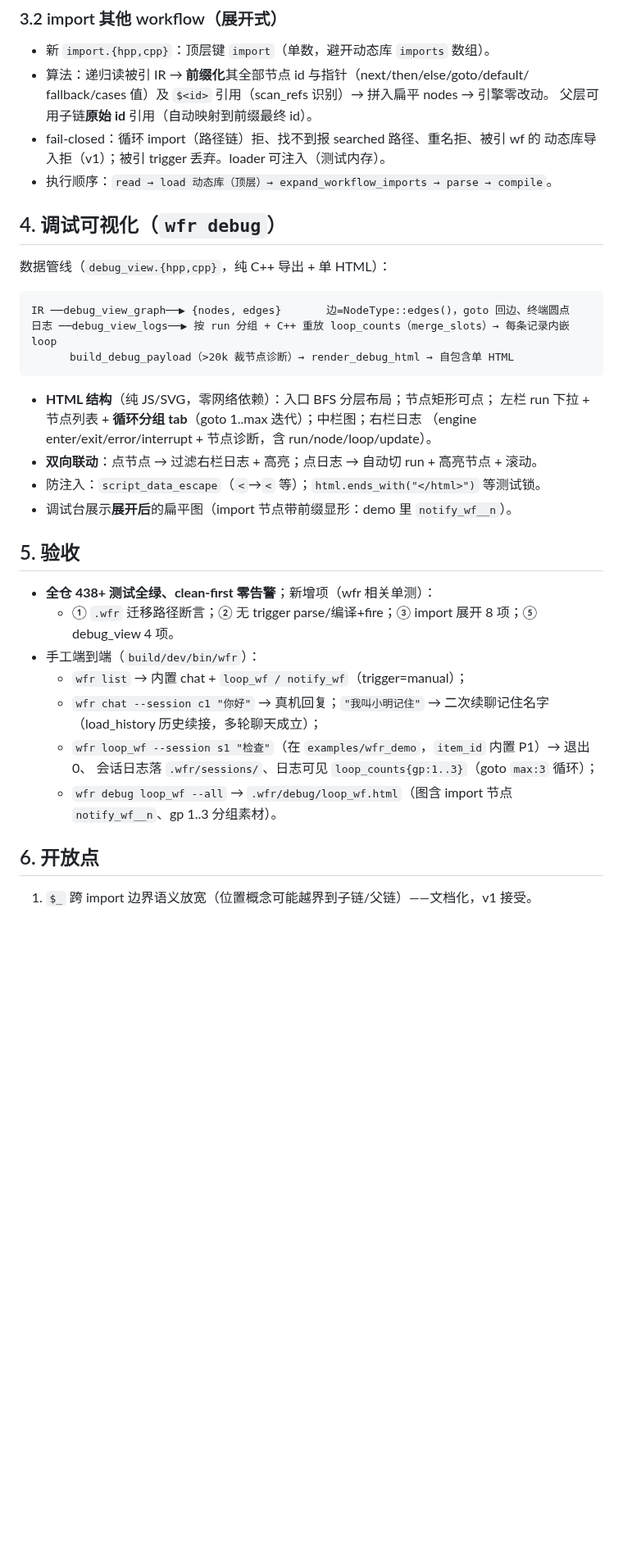
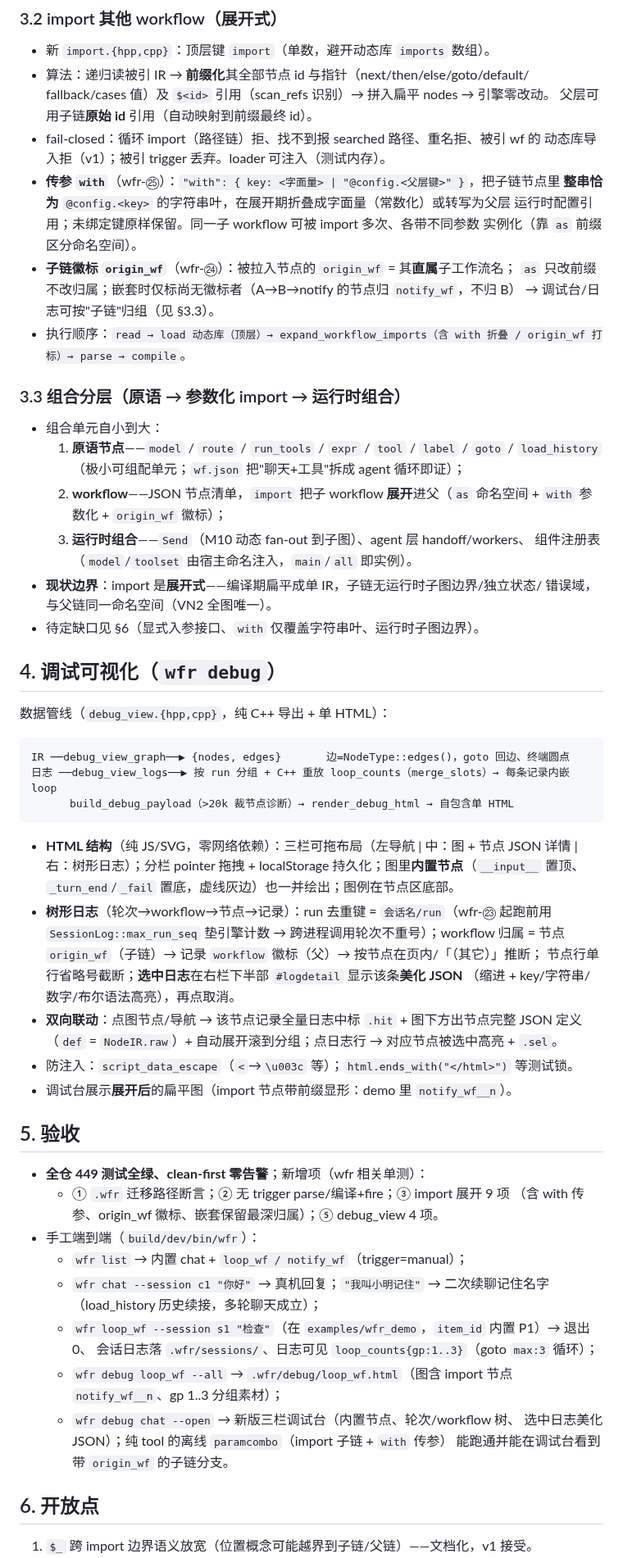
Before and after one commit to gonelikeclound/cppchain, a Markdown page: docs/02-arch-design/14-wfr命令行工具与调试可视化设计.md, the part around one of its changes. Shown at 82% size. Drawn GitHub-style; blank space fills up the shorter version.

Commit message:
docs(wfr) wfr-㉖: 组合分层与 import/调试契约入文档 —— 覆盖 wfr-⑳~㉕
- header 落地记录更新为 wfr-①~㉕
- §3.2 import 补全契约：with 传参（@config.<键> 折叠/转发）、origin_wf 子链徽标
  （嵌套保留最深归属）、执行顺序含 with 折叠与打标
- 新增 §3.3 组合分层：原语节点 → workflow（as 命名空间 + with 参数化 + origin_wf）
  → 运行时组合（Send / agent / 组件注册表）；现状边界（展开式、无运行时子图边界）
- §4 调试可视化刷到当前实现：三栏可拖布局、轮次→workflow→节点树形日志、
  run 跨进程续编号、选中日志美化 JSON、内置节点、双向联动
- §5 验收计数 438+ → 449（import 单测 9 项）；§6 开放点补三条已知缺口
  （子图边界、with 仅覆盖字符串叶、多实例无运行时上下文）

Co-Authored-By: Claude Code <noreply@anthropic.com>

````diff
--- a/docs/02-arch-design/14-wfr命令行工具与调试可视化设计.md
+++ b/docs/02-arch-design/14-wfr命令行工具与调试可视化设计.md
@@ -55,7 +55,28 @@
   父层可用子链**原始 id** 引用（自动映射到前缀最终 id）。
 - fail-closed：循环 import（路径链）拒、找不到报 searched 路径、重名拒、被引 wf 的
   动态库导入拒（v1）；被引 trigger 丢弃。loader 可注入（测试内存）。
-- 执行顺序：`read → load 动态库（顶层）→ expand_workflow_imports → parse → compile`。
+- **传参 `with`**（wfr-㉕）：`"with": { key: <字面量> | "@config.<父层键>" }`，把子链节点里
+  **整串恰为** `@config.<key>` 的字符串叶，在展开期折叠成字面量（常数化）或转写为父层
+  运行时配置引用；未绑定键原样保留。同一子 workflow 可被 import 多次、各带不同参数
+  实例化（靠 `as` 前缀区分命名空间）。
+- **子链徽标 `origin_wf`**（wfr-㉔）：被拉入节点的 `origin_wf` = 其**直属**子工作流名；
+  `as` 只改前缀不改归属；嵌套时仅标尚无徽标者（A→B→notify 的节点归 `notify_wf`，不归 B）
+  → 调试台/日志可按"子链"归组（见 §3.3）。
+- 执行顺序：`read → load 动态库（顶层）→ expand_workflow_imports（含 with 折叠 / origin_wf
+  打标）→ parse → compile`。
+
+### 3.3 组合分层（原语 → 参数化 import → 运行时组合）
+
+- 组合单元自小到大：
+  1. **原语节点**——`model` / `route` / `run_tools` / `expr` / `tool` / `label` / `goto` /
+     `load_history`（极小可组配单元；`wf.json` 把"聊天+工具"拆成 agent 循环即证）；
+  2. **workflow**——JSON 节点清单，`import` 把子 workflow **展开**进父（`as` 命名空间 +
+     `with` 参数化 + `origin_wf` 徽标）；
+  3. **运行时组合**——`Send`（M10 动态 fan-out 到子图）、agent 层 handoff/workers、
+     组件注册表（`model`/`toolset` 由宿主命名注入，`main`/`all` 即实例）。
+- **现状边界**：import 是**展开式**——编译期扁平成单 IR，子链无运行时子图边界/独立状态/
+  错误域，与父链同一命名空间（VN2 全图唯一）。
+- 待定缺口见 §6（显式入参接口、`with` 仅覆盖字符串叶、运行时子图边界）。
 
 ## 4. 调试可视化（`wfr debug`）
 
@@ -67,17 +88,24 @@ IR ──debug_view_graph──▶ {nodes, edges}       边=NodeType::edges()，
       build_debug_payload（>20k 裁节点诊断）→ render_debug_html → 自包含单 HTML
 ```
 
-- **HTML 结构**（纯 JS/SVG，零网络依赖）：入口 BFS 分层布局；节点矩形可点；
-  左栏 run 下拉 + 节点列表 + **循环分组 tab**（goto 1..max 迭代）；中栏图；右栏日志
-  （engine enter/exit/error/interrupt + 节点诊断，含 run/node/loop/update）。
-- **双向联动**：点节点 → 过滤右栏日志 + 高亮；点日志 → 自动切 run + 高亮节点 + 滚动。
-- 防注入：`script_data_escape`（`<`→`<` 等）；`html.ends_with("</html>")` 等测试锁。
+- **HTML 结构**（纯 JS/SVG，零网络依赖）：三栏可拖布局（左导航 | 中：图 + 节点 JSON 详情 |
+  右：树形日志）；分栏 pointer 拖拽 + localStorage 持久化；图里**内置节点**（`__input__` 置顶、
+  `_turn_end`/`_fail` 置底，虚线灰边）也一并绘出；图例在节点区底部。
+- **树形日志**（轮次→workflow→节点→记录）：run 去重键 = `会话名/run`（wfr-㉓ 起跑前用
+  `SessionLog::max_run_seq` 垫引擎计数 → 跨进程调用轮次不重号）；workflow 归属 =
+  节点 `origin_wf`（子链）→ 记录 `workflow` 徽标（父）→ 按节点在页内/「（其它）」推断；
+  节点行单行省略号截断；**选中日志**在右栏下半部 `#logdetail` 显示该条**美化 JSON**
+  （缩进 + key/字符串/数字/布尔语法高亮），再点取消。
+- **双向联动**：点图节点/导航 → 该节点记录全量日志中标 `.hit` + 图下方出节点完整 JSON 定义
+  （`def` = `NodeIR.raw`）+ 自动展开滚到分组；点日志行 → 对应节点被选中高亮 + `.sel`。
+- 防注入：`script_data_escape`（`<`→`\u003c` 等）；`html.ends_with("</html>")` 等测试锁。
 - 调试台展示**展开后**的扁平图（import 节点带前缀显形：demo 里 `notify_wf__n`）。
 
 ## 5. 验收
 
-- **全仓 438+ 测试全绿、clean-first 零告警**；新增项（wfr 相关单测）：
-  - ① `.wfr` 迁移路径断言；② 无 trigger parse/编译+fire；③ import 展开 8 项；⑤ debug_view 4 项。
+- **全仓 449 测试全绿、clean-first 零告警**；新增项（wfr 相关单测）：
+  - ① `.wfr` 迁移路径断言；② 无 trigger parse/编译+fire；③ import 展开 9 项
+    （含 with 传参、origin_wf 徽标、嵌套保留最深归属）；⑤ debug_view 4 项。
 - 手工端到端（`build/dev/bin/wfr`）：
   - `wfr list` → 内置 chat + `loop_wf / notify_wf`（trigger=manual）；
   - `wfr chat --session c1 "你好"` → 真机回复；`"我叫小明记住"` → 二次续聊记住名字
@@ -85,7 +113,10 @@ IR ──debug_view_graph──▶ {nodes, edges}       边=NodeType::edges()，
   - `wfr loop_wf --session s1 "检查"`（在 `examples/wfr_demo`，`item_id` 内置 P1）→ 退出 0、
     会话日志落 `.wfr/sessions/`、日志可见 `loop_counts{gp:1..3}`（goto `max:3` 循环）；
   - `wfr debug loop_wf --all` → `.wfr/debug/loop_wf.html`（图含 import 节点
-    `notify_wf__n`、gp 1..3 分组素材）。
+    `notify_wf__n`、gp 1..3 分组素材）；
+  - `wfr debug chat --open` → 新版三栏调试台（内置节点、轮次/workflow 树、
+    选中日志美化 JSON）；纯 tool 的离线 `paramcombo`（import 子链 + `with` 传参）
+    能跑通并能在调试台看到带 `origin_wf` 的子链分支。
 
 ## 6. 开放点
 
````
Also changed, not shown: other parts of docs/02-arch-design/14-wfr命令行工具与调试可视化设计.md (+7 -1 lines).
